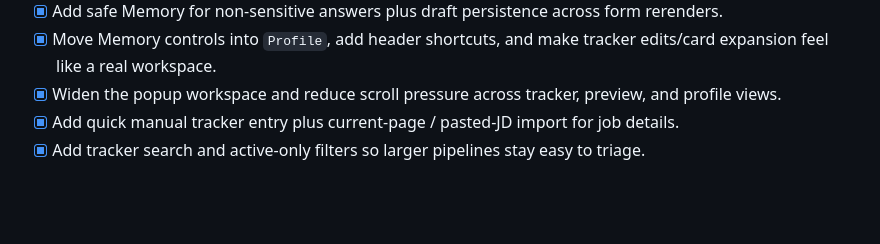
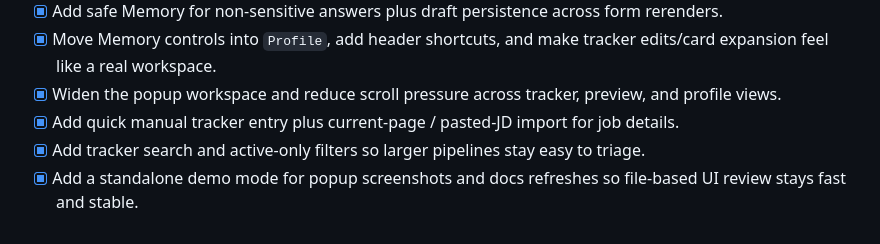
Before and after one commit to nitsuah/auto-apply-plugin, a Markdown page: TASKS.md, the part around the change. Rendered like a GitHub page; blank space fills up the shorter version.

```diff
--- a/TASKS.md
+++ b/TASKS.md
@@ -59,6 +59,7 @@ updated: 2026-04-05 (tracker-and-privacy-planning)
 - [x] Widen the popup workspace and reduce scroll pressure across tracker, preview, and profile views.
 - [x] Add quick manual tracker entry plus current-page / pasted-JD import for job details.
 - [x] Add tracker search and active-only filters so larger pipelines stay easy to triage.
+- [x] Add a standalone demo mode for popup screenshots and docs refreshes so file-based UI review stays fast and stable.
 
 <!--
 AGENT INSTRUCTIONS:
```
Also changed, not shown: README.md (+1 -0 lines), ROADMAP.md (+1 -0 lines), screenshots/tracker-workspace.png, 3 other files.
